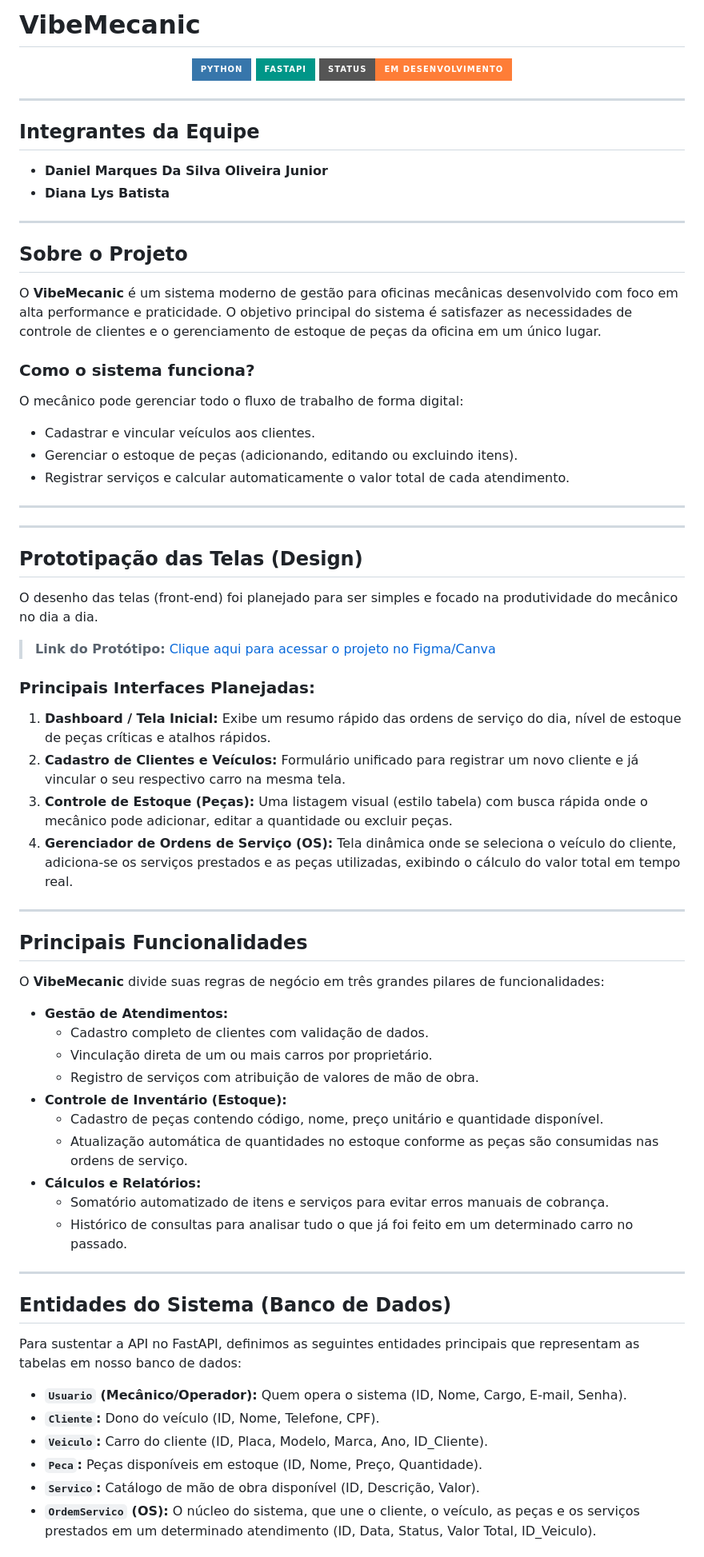
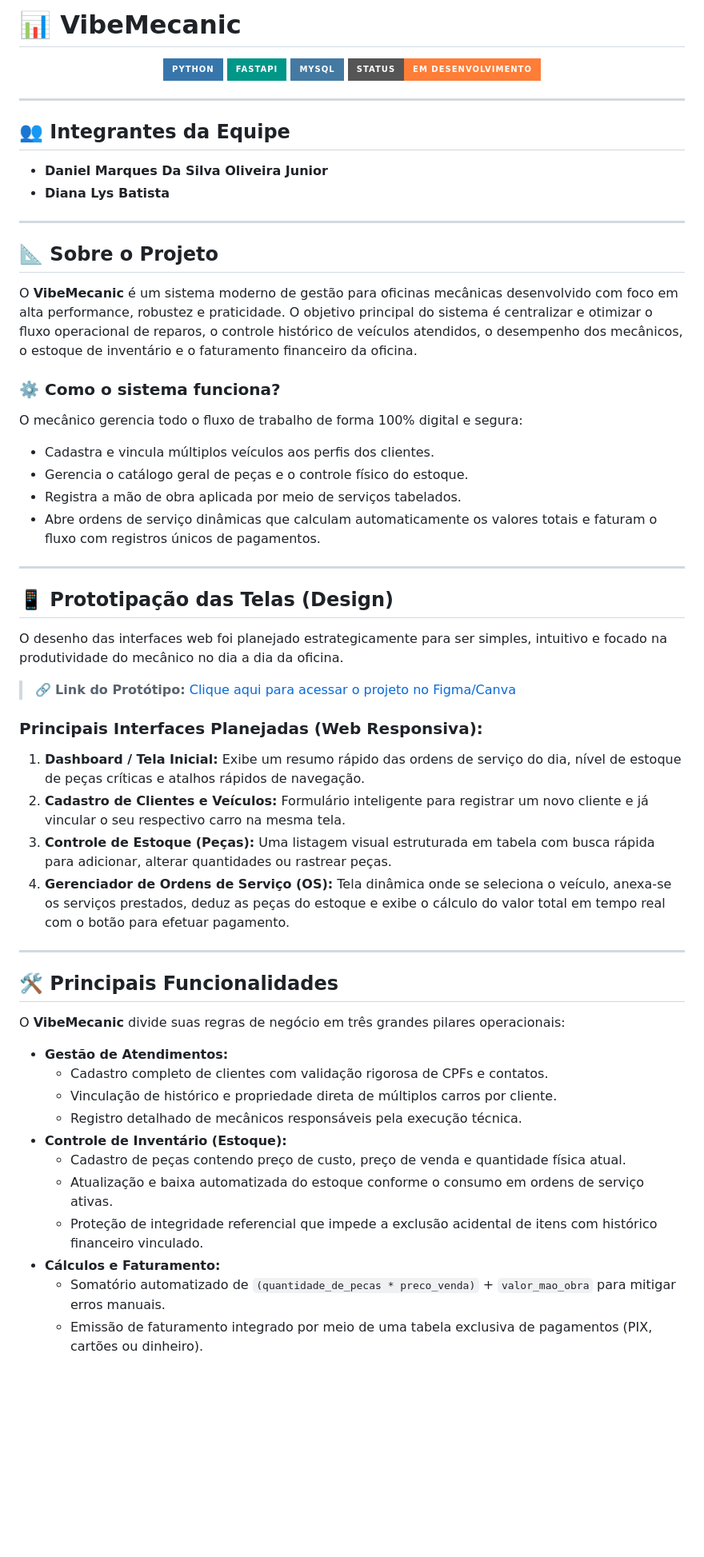
Before and after one commit to DaniellMarquez/Projeto_Oficina_Mecanica, a Markdown page: README.md, the part around one of its changes. Shown at 80% size. GitHub-like rendering; badges without logos; blank space fills up the shorter version.

```diff
--- a/README.md
+++ b/README.md
@@ -1,71 +1,60 @@
-#  VibeMecanic
+# 📊 VibeMecanic
 
 <p align="center">
   <img src="https://img.shields.io/badge/Python-3776AB?style=for-the-badge&logo=python&logoColor=white" alt="Python" />
   <img src="https://img.shields.io/badge/FastAPI-009688?style=for-the-badge&logo=fastapi&logoColor=white" alt="FastAPI" />
+  <img src="https://img.shields.io/badge/MySQL-4479A1?style=for-the-badge&logo=mysql&logoColor=white" alt="MySQL" />
   <img src="https://img.shields.io/badge/Status-Em%20Desenvolvimento-orange?style=for-the-badge" alt="Status" />
 </p>
 
 ---
 
-##  Integrantes da Equipe
+## 👥 Integrantes da Equipe
 * **Daniel Marques Da Silva Oliveira Junior**
 * **Diana Lys Batista**
 
 ---
 
-##  Sobre o Projeto
+## 📐 Sobre o Projeto
 
-O **VibeMecanic** é um sistema moderno de gestão para oficinas mecânicas desenvolvido com foco em alta performance e praticidade. O objetivo principal do sistema é satisfazer as necessidades de controle de clientes e o gerenciamento de estoque de peças da oficina em um único lugar.
+O **VibeMecanic** é um sistema moderno de gestão para oficinas mecânicas desenvolvido com foco em alta performance, robustez e praticidade. O objetivo principal do sistema é centralizar e otimizar o fluxo operacional de reparos, o controle histórico de veículos atendidos, o desempenho dos mecânicos, o estoque de inventário e o faturamento financeiro da oficina.
 
-###  Como o sistema funciona?
-O mecânico pode gerenciar todo o fluxo de trabalho de forma digital:
-* Cadastrar e vincular veículos aos clientes.
-* Gerenciar o estoque de peças (adicionando, editando ou excluindo itens).
-* Registrar serviços e calcular automaticamente o valor total de cada atendimento.
-
----
----
-
-##  Prototipação das Telas (Design)
-
-O desenho das telas (front-end) foi planejado para ser simples e focado na produtividade do mecânico no dia a dia.
-
->  **Link do Protótipo:** [Clique aqui para acessar o projeto no Figma/Canva](INSIRA_O_LINK_AQUI)
-
-### Principais Interfaces Planejadas:
-1. **Dashboard / Tela Inicial:** Exibe um resumo rápido das ordens de serviço do dia, nível de estoque de peças críticas e atalhos rápidos.
-2. **Cadastro de Clientes e Veículos:** Formulário unificado para registrar um novo cliente e já vincular o seu respectivo carro na mesma tela.
-3. **Controle de Estoque (Peças):** Uma listagem visual (estilo tabela) com busca rápida onde o mecânico pode adicionar, editar a quantidade ou excluir peças.
-4. **Gerenciador de Ordens de Serviço (OS):** Tela dinâmica onde se seleciona o veículo do cliente, adiciona-se os serviços prestados e as peças utilizadas, exibindo o cálculo do valor total em tempo real.
+### ⚙️ Como o sistema funciona?
+O mecânico gerencia todo o fluxo de trabalho de forma 100% digital e segura:
+* Cadastra e vincula múltiplos veículos aos perfis dos clientes.
+* Gerencia o catálogo geral de peças e o controle físico do estoque.
+* Registra a mão de obra aplicada por meio de serviços tabelados.
+* Abre ordens de serviço dinâmicas que calculam automaticamente os valores totais e faturam o fluxo com registros únicos de pagamentos.
 
 ---
 
-##  Principais Funcionalidades
+## 📱 Prototipação das Telas (Design)
 
-O **VibeMecanic** divide suas regras de negócio em três grandes pilares de funcionalidades:
+O desenho das interfaces web foi planejado estrategicamente para ser simples, intuitivo e focado na produtividade do mecânico no dia a dia da oficina.
 
-* **Gestão de Atendimentos:**
-  * Cadastro completo de clientes com validação de dados.
-  * Vinculação direta de um ou mais carros por proprietário.
-  * Registro de serviços com atribuição de valores de mão de obra.
-* **Controle de Inventário (Estoque):**
-  * Cadastro de peças contendo código, nome, preço unitário e quantidade disponível.
-  * Atualização automática de quantidades no estoque conforme as peças são consumidas nas ordens de serviço.
-* **Cálculos e Relatórios:**
-  * Somatório automatizado de itens e serviços para evitar erros manuais de cobrança.
-  * Histórico de consultas para analisar tudo o que já foi feito em um determinado carro no passado.
+> 🔗 **Link do Protótipo:** [Clique aqui para acessar o projeto no Figma/Canva](INSIRA_O_LINK_AQUI)
+
+### Principais Interfaces Planejadas (Web Responsiva):
+1. **Dashboard / Tela Inicial:** Exibe um resumo rápido das ordens de serviço do dia, nível de estoque de peças críticas e atalhos rápidos de navegação.
+2. **Cadastro de Clientes e Veículos:** Formulário inteligente para registrar um novo cliente e já vincular o seu respectivo carro na mesma tela.
+3. **Controle de Estoque (Peças):** Uma listagem visual estruturada em tabela com busca rápida para adicionar, alterar quantidades ou rastrear peças.
+4. **Gerenciador de Ordens de Serviço (OS):** Tela dinâmica onde se seleciona o veículo, anexa-se os serviços prestados, deduz as peças do estoque e exibe o cálculo do valor total em tempo real com o botão para efetuar pagamento.
 
 ---
 
-##  Entidades do Sistema (Banco de Dados)
+## 🛠️ Principais Funcionalidades
 
-Para sustentar a API no FastAPI, definimos as seguintes entidades principais que representam as tabelas em nosso banco de dados:
+O **VibeMecanic** divide suas regras de negócio em três grandes pilares operacionais:
 
-* **`Usuario` (Mecânico/Operador):** Quem opera o sistema (ID, Nome, Cargo, E-mail, Senha).
-* **`Cliente`:** Dono do veículo (ID, Nome, Telefone, CPF).
-* **`Veiculo`:** Carro do cliente (ID, Placa, Modelo, Marca, Ano, ID_Cliente).
-* **`Peca`:** Peças disponíveis em estoque (ID, Nome, Preço, Quantidade).
-* **`Servico`:** Catálogo de mão de obra disponível (ID, Descrição, Valor).
-* **`OrdemServico` (OS):** O núcleo do sistema, que une o cliente, o veículo, as peças e os serviços prestados em um determinado atendimento (ID, Data, Status, Valor Total, ID_Veiculo).
+* **Gestão de Atendimentos:**
+  * Cadastro completo de clientes com validação rigorosa de CPFs e contatos.
+  * Vinculação de histórico e propriedade direta de múltiplos carros por cliente.
+  * Registro detalhado de mecânicos responsáveis pela execução técnica.
+* **Controle de Inventário (Estoque):**
+  * Cadastro de peças contendo preço de custo, preço de venda e quantidade física atual.
+  * Atualização e baixa automatizada do estoque conforme o consumo em ordens de serviço ativas.
+  * Proteção de integridade referencial que impede a exclusão acidental de itens com histórico financeiro vinculado.
+* **Cálculos e Faturamento:**
+  * Somatório automatizado de `(quantidade_de_pecas * preco_venda)` + `valor_mao_obra` para mitigar erros manuais.
+  * Emissão de faturamento integrado por meio de uma tabela exclusiva de pagamentos (PIX, cartões ou dinheiro).
 
```
Also changed, not shown: other parts of README.md (+25 -8 lines).
